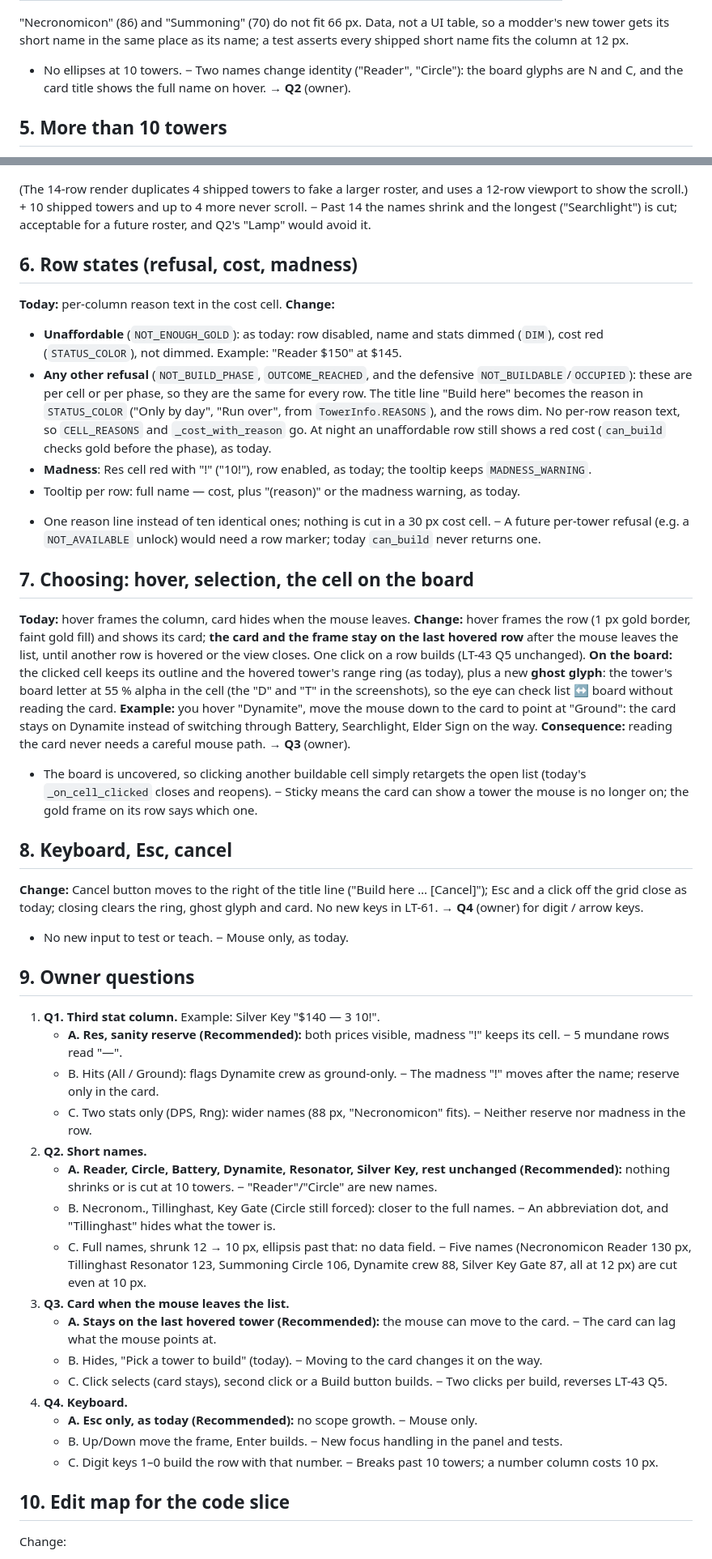
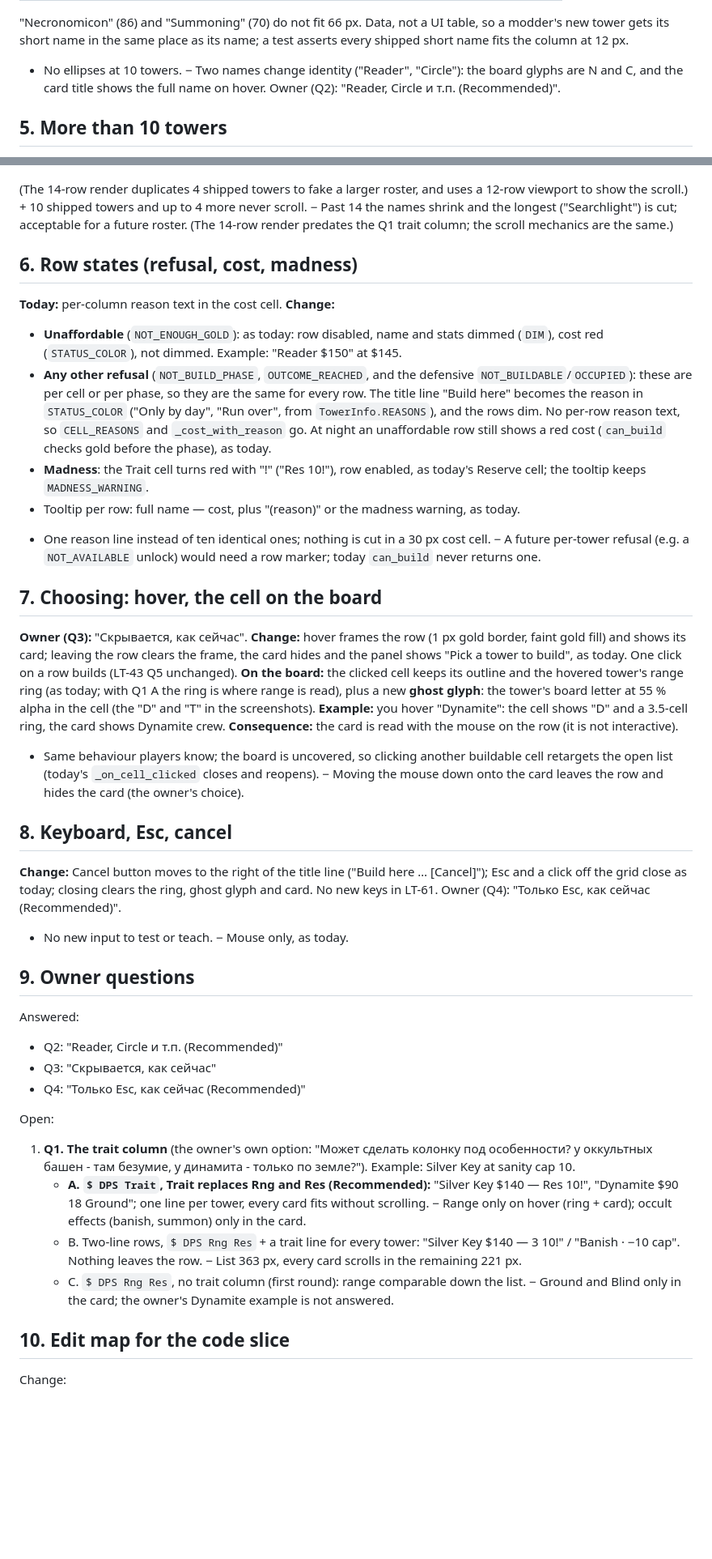
Before and after one commit to madmurdok/-lovecraft-td, a Markdown page: docs/design/LT-61-side-panel-picker.md, 2 parts joined by grey strips. Shown at 81% size. Rendered like a GitHub page; blank space fills up the shorter version.

Commit message:
docs: LT-61 trait column variants and owner answers Q2-Q4
Co-Authored-By: Claude Opus 5.5 <noreply@anthropic.com>
Claude-Session: https://claude.ai/code/session_016GtYtGtxB8S4Ua2aVtEwu4

```diff
--- a/docs/design/LT-61-side-panel-picker.md
+++ b/docs/design/LT-61-side-panel-picker.md
@@ -96,7 +126,7 @@ keeps the full name. **Example (width at 12 px, column 66):**
 new tower gets its short name in the same place as its name; a test asserts every shipped
 short name fits the column at 12 px.
 + No ellipses at 10 towers. − Two names change identity ("Reader", "Circle"): the board glyphs
-are N and C, and the card title shows the full name on hover. → **Q2** (owner).
+are N and C, and the card title shows the full name on hover. Owner (Q2): "Reader, Circle и т.п. (Recommended)".
 
 ## 5. More than 10 towers
 
@@ -110,8 +140,8 @@ then end in an ellipsis.
 
 (The 14-row render duplicates 4 shipped towers to fake a larger roster, and uses a 12-row
 viewport to show the scroll.) + 10 shipped towers and up to 4 more never scroll. − Past 14 the
-names shrink and the longest ("Searchlight") is cut; acceptable for a future roster, and Q2's
-"Lamp" would avoid it.
+names shrink and the longest ("Searchlight") is cut; acceptable for a future roster. (The
+14-row render predates the Q1 trait column; the scroll mechanics are the same.)
 
 ## 6. Row states (refusal, cost, madness)
 
@@ -124,65 +154,56 @@ names shrink and the longest ("Searchlight") is cut; acceptable for a future ros
   over", from `TowerInfo.REASONS`), and the rows dim. No per-row reason text, so
   `CELL_REASONS` and `_cost_with_reason` go. At night an unaffordable row still shows a red
   cost (`can_build` checks gold before the phase), as today.
-- **Madness**: Res cell red with "!" ("10!"), row enabled, as today; the tooltip keeps
-  `MADNESS_WARNING`.
+- **Madness**: the Trait cell turns red with "!" ("Res 10!"), row enabled, as today's
+  Reserve cell; the tooltip keeps `MADNESS_WARNING`.
 - Tooltip per row: full name — cost, plus "(reason)" or the madness warning, as today.
 
 + One reason line instead of ten identical ones; nothing is cut in a 30 px cost cell.
 − A future per-tower refusal (e.g. a `NOT_AVAILABLE` unlock) would need a row marker; today
 `can_build` never returns one.
 
-## 7. Choosing: hover, selection, the cell on the board
+## 7. Choosing: hover, the cell on the board
 
-**Today:** hover frames the column, card hides when the mouse leaves. **Change:** hover frames
-the row (1 px gold border, faint gold fill) and shows its card; **the card and the frame stay
-on the last hovered row** after the mouse leaves the list, until another row is hovered or the
-view closes. One click on a row builds (LT-43 Q5 unchanged).
+**Owner (Q3):** "Скрывается, как сейчас". **Change:** hover frames the row (1 px gold border,
+faint gold fill) and shows its card; leaving the row clears the frame, the card hides and the
+panel shows "Pick a tower to build", as today. One click on a row builds (LT-43 Q5 unchanged).
 **On the board:** the clicked cell keeps its outline and the hovered tower's range ring (as
-today), plus a new **ghost glyph**: the tower's board letter at 55 % alpha in the cell (the
-"D" and "T" in the screenshots), so the eye can check list ↔ board without reading the card.
-**Example:** you hover "Dynamite", move the mouse down to the card to point at "Ground": the
-card stays on Dynamite instead of switching through Battery, Searchlight, Elder Sign on the
-way. **Consequence:** reading the card never needs a careful mouse path. → **Q3** (owner).
-+ The board is uncovered, so clicking another buildable cell simply retargets the open list
-(today's `_on_cell_clicked` closes and reopens). − Sticky means the card can show a tower the
-mouse is no longer on; the gold frame on its row says which one.
+today; with Q1 A the ring is where range is read), plus a new **ghost glyph**: the tower's
+board letter at 55 % alpha in the cell (the "D" and "T" in the screenshots).
+**Example:** you hover "Dynamite": the cell shows "D" and a 3.5-cell ring, the card shows
+Dynamite crew. **Consequence:** the card is read with the mouse on the row (it is not
+interactive).
++ Same behaviour players know; the board is uncovered, so clicking another buildable cell
+retargets the open list (today's `_on_cell_clicked` closes and reopens). − Moving the mouse
+down onto the card leaves the row and hides the card (the owner's choice).
 
 ## 8. Keyboard, Esc, cancel
 
 **Change:** Cancel button moves to the right of the title line ("Build here … [Cancel]"); Esc
 and a click off the grid close as today; closing clears the ring, ghost glyph and card. No new
-keys in LT-61. → **Q4** (owner) for digit / arrow keys.
+keys in LT-61. Owner (Q4): "Только Esc, как сейчас (Recommended)".
 + No new input to test or teach. − Mouse only, as today.
 
 ## 9. Owner questions
 
-1. **Q1. Third stat column.** Example: Silver Key "$140 — 3 10!".
-   - **A. Res, sanity reserve (Recommended):** both prices visible, madness "!" keeps its
-     cell. − 5 mundane rows read "—".
-   - B. Hits (All / Ground): flags Dynamite crew as ground-only. − The madness "!" moves after
-     the name; reserve only in the card.
-   - C. Two stats only (DPS, Rng): wider names (88 px, "Necronomicon" fits). − Neither
-     reserve nor madness in the row.
-2. **Q2. Short names.**
-   - **A. Reader, Circle, Battery, Dynamite, Resonator, Silver Key, rest unchanged
-     (Recommended):** nothing shrinks or is cut at 10 towers. − "Reader"/"Circle" are new names.
-   - B. Necronom., Tillinghast, Key Gate (Circle still forced): closer to the full names.
-     − An abbreviation dot, and "Tillinghast" hides what the tower is.
-   - C. Full names, shrunk 12 → 10 px, ellipsis past that: no data field. − Five names
-     (Necronomicon Reader 130 px, Tillinghast Resonator 123, Summoning Circle 106, Dynamite
-     crew 88, Silver Key Gate 87, all at 12 px) are cut even at 10 px.
-3. **Q3. Card when the mouse leaves the list.**
-   - **A. Stays on the last hovered tower (Recommended):** the mouse can move to the card.
-     − The card can lag what the mouse points at.
-   - B. Hides, "Pick a tower to build" (today). − Moving to the card changes it on the way.
-   - C. Click selects (card stays), second click or a Build button builds. − Two clicks per
-     build, reverses LT-43 Q5.
-4. **Q4. Keyboard.**
-   - **A. Esc only, as today (Recommended):** no scope growth. − Mouse only.
-   - B. Up/Down move the frame, Enter builds. − New focus handling in the panel and tests.
-   - C. Digit keys 1–0 build the row with that number. − Breaks past 10 towers; a number
-     column costs 10 px.
+Answered:
+- Q2: "Reader, Circle и т.п. (Recommended)"
+- Q3: "Скрывается, как сейчас"
+- Q4: "Только Esc, как сейчас (Recommended)"
+
+Open:
+
+1. **Q1. The trait column** (the owner's own option: "Может сделать колонку под особенности?
+   у оккультных башен - там безумие, у динамита - только по земле?"). Example: Silver Key at
+   sanity cap 10.
+   - **A. `$ DPS Trait`, Trait replaces Rng and Res (Recommended):** "Silver Key $140 — Res 10!",
+     "Dynamite $90 18 Ground"; one line per tower, every card fits without scrolling.
+     − Range only on hover (ring + card); occult effects (banish, summon) only in the card.
+   - B. Two-line rows, `$ DPS Rng Res` + a trait line for every tower: "Silver Key $140 — 3
+     10!" / "Banish · −10 cap". Nothing leaves the row. − List 363 px, every card scrolls in
+     the remaining 221 px.
+   - C. `$ DPS Rng Res`, no trait column (first round): range comparable down the list.
+     − Ground and Blind only in the card; the owner's Dynamite example is not answered.
 
 ## 10. Edit map for the code slice
 
```
Also changed, not shown: other parts of docs/design/LT-61-side-panel-picker.md (+64 -34 lines), docs/design/LT-61/panel-traits-day.png (added), docs/design/LT-61/panel-traits-night.png (added).
